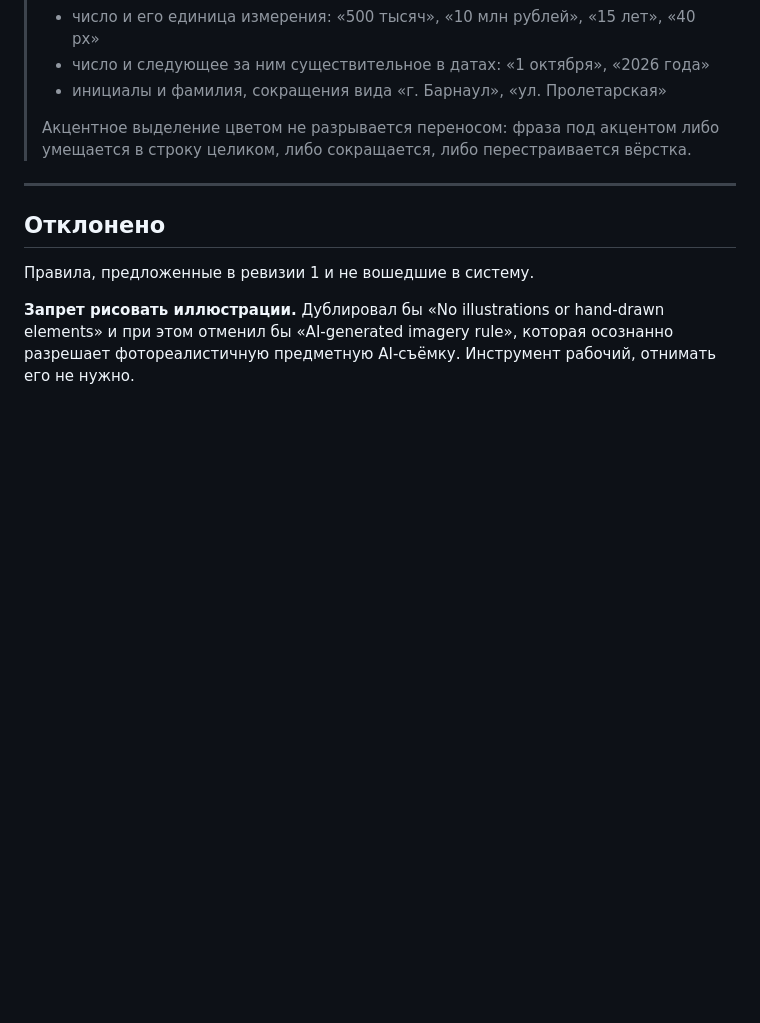
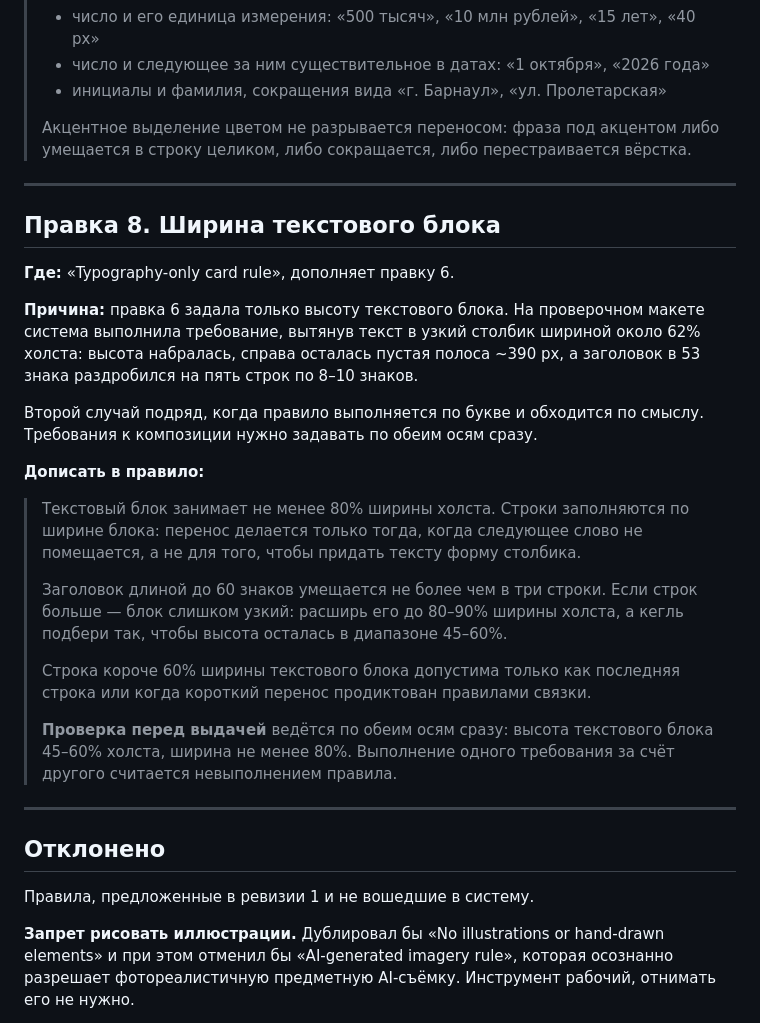
Before and after one commit to fagencymarketing-coder/design-system, a Markdown page: docs/design-system-rules.md, the part around the change. GitHub-like rendering; blank space fills up the shorter version.

Commit message:
Add edit 8: text block width, closing the narrow-column loophole in edit 6

```diff
--- a/docs/design-system-rules.md
+++ b/docs/design-system-rules.md
@@ -370,6 +370,37 @@ Card — или наоборот, как разрешение подкладыв
 
 ---
 
+## Правка 8. Ширина текстового блока
+
+**Где:** «Typography-only card rule», дополняет правку 6.
+
+**Причина:** правка 6 задала только высоту текстового блока. На проверочном макете
+система выполнила требование, вытянув текст в узкий столбик шириной около 62%
+холста: высота набралась, справа осталась пустая полоса ~390 px, а заголовок в 53
+знака раздробился на пять строк по 8–10 знаков.
+
+Второй случай подряд, когда правило выполняется по букве и обходится по смыслу.
+Требования к композиции нужно задавать по обеим осям сразу.
+
+**Дописать в правило:**
+
+> Текстовый блок занимает не менее 80% ширины холста. Строки заполняются по ширине
+> блока: перенос делается только тогда, когда следующее слово не помещается,
+> а не для того, чтобы придать тексту форму столбика.
+>
+> Заголовок длиной до 60 знаков умещается не более чем в три строки. Если строк
+> больше — блок слишком узкий: расширь его до 80–90% ширины холста, а кегль подбери
+> так, чтобы высота осталась в диапазоне 45–60%.
+>
+> Строка короче 60% ширины текстового блока допустима только как последняя строка
+> или когда короткий перенос продиктован правилами связки.
+>
+> **Проверка перед выдачей** ведётся по обеим осям сразу: высота текстового блока
+> 45–60% холста, ширина не менее 80%. Выполнение одного требования за счёт другого
+> считается невыполнением правила.
+
+---
+
 ## Отклонено
 
 Правила, предложенные в ревизии 1 и не вошедшие в систему.
```
